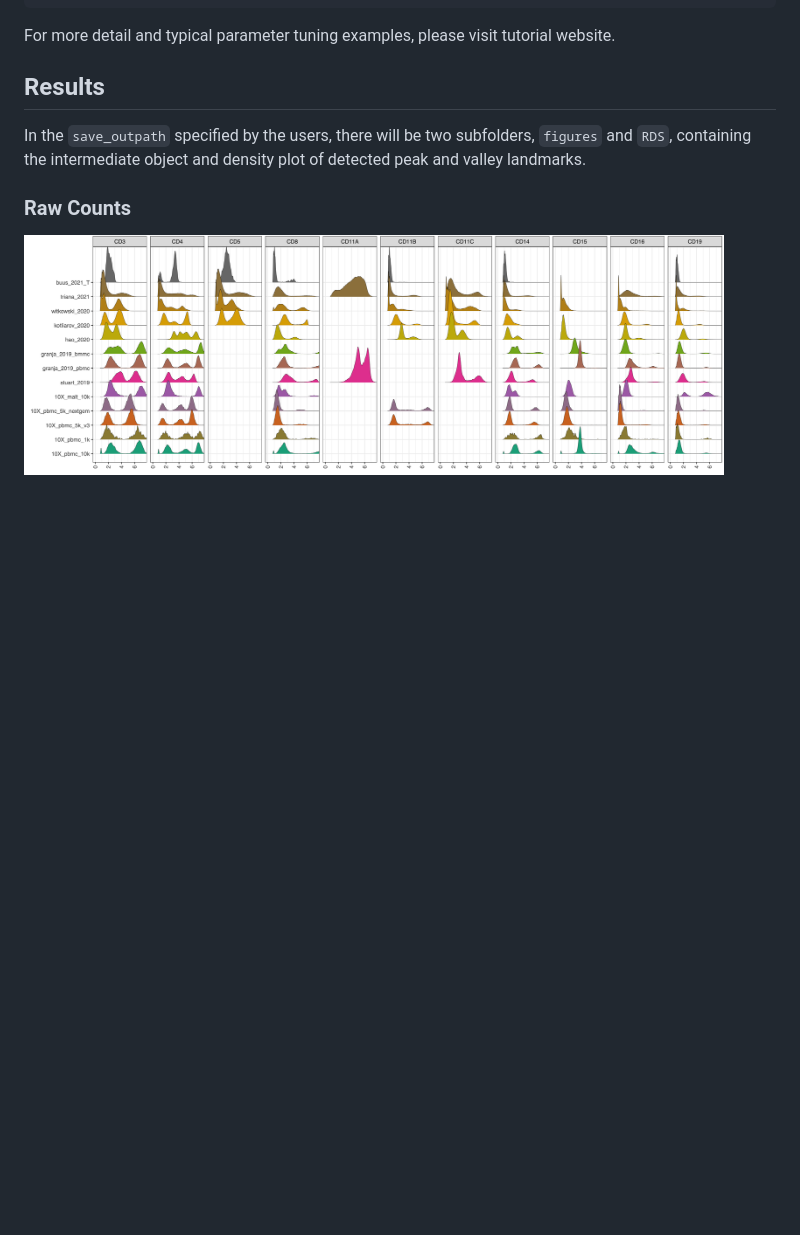
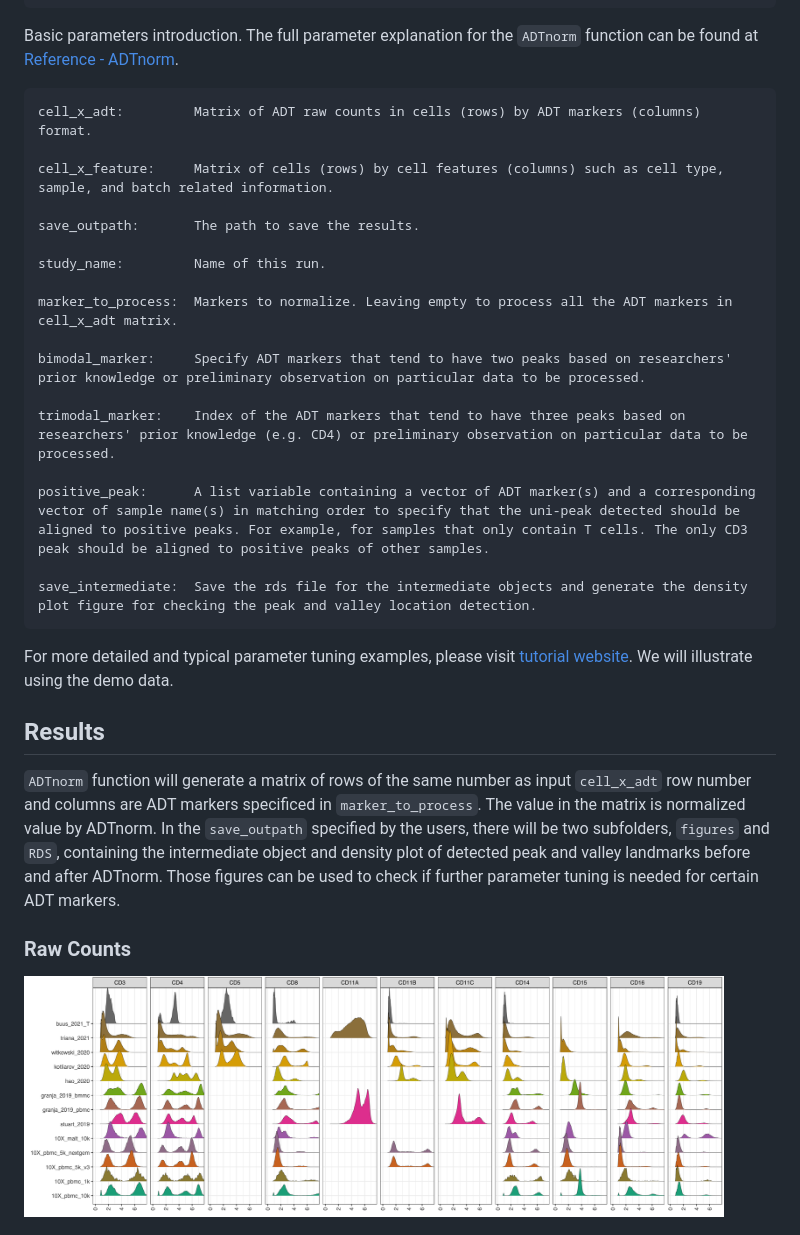
Before and after one commit to yezhengSTAT/ADTnorm, a Markdown page: README.md, the part around one of its changes. GitHub-like rendering; blank space fills up the shorter version.

Commit message:
test upload with auto check

````diff
--- a/README.md
+++ b/README.md
@@ -43,12 +71,34 @@ cell_x_adt_norm <- ADTnorm(
 )
 ```
 
-For more detail and typical parameter tuning examples, please visit tutorial website.
+Basic parameters introduction. The full parameter explanation for the ```ADTnorm``` function can be found at [Reference - ADTnorm](yezhengstat.github.io/ADTnorm/reference/adtnorm.html).
+
+```
+cell_x_adt:         Matrix of ADT raw counts in cells (rows) by ADT markers (columns) format.
+
+cell_x_feature:     Matrix of cells (rows) by cell features (columns) such as cell type, sample, and batch related information.
+
+save_outpath:       The path to save the results.
+
+study_name:         Name of this run.
+
+marker_to_process:  Markers to normalize. Leaving empty to process all the ADT markers in cell_x_adt matrix.
+
+bimodal_marker:     Specify ADT markers that tend to have two peaks based on researchers' prior knowledge or preliminary observation on particular data to be processed.
+
+trimodal_marker:    Index of the ADT markers that tend to have three peaks based on researchers' prior knowledge (e.g. CD4) or preliminary observation on particular data to be processed.
+
+positive_peak:      A list variable containing a vector of ADT marker(s) and a corresponding vector of sample name(s) in matching order to specify that the uni-peak detected should be aligned to positive peaks. For example, for samples that only contain T cells. The only CD3 peak should be aligned to positive peaks of other samples.
+
+save_intermediate:  Save the rds file for the intermediate objects and generate the density plot figure for checking the peak and valley location detection.
+```
+
+For more detailed and typical parameter tuning examples, please visit [tutorial website](yezhengstat.github.io/ADTnorm/articles/ADTnorm-tutorial.html). We will illustrate using the demo data.
 
 
 ## Results
 
-In the `save_outpath` specified by the users, there will be two subfolders, `figures` and `RDS`, containing the intermediate object and density plot of detected peak and valley landmarks.
+```ADTnorm``` function will generate a matrix of rows of the same number as input ```cell_x_adt``` row number and columns are ADT markers specificed in ```marker_to_process```. The value in the matrix is normalized value by ADTnorm.  In the `save_outpath` specified by the users, there will be two subfolders, `figures` and `RDS`, containing the intermediate object and density plot of detected peak and valley landmarks before and after ADTnorm. Those figures can be used to check if further parameter tuning is needed for certain ADT markers.
 
 ### Raw Counts
 
````
Also changed, not shown: other parts of README.md (+31 -3 lines), man/figures/Pipeline.png, 8 other files.
